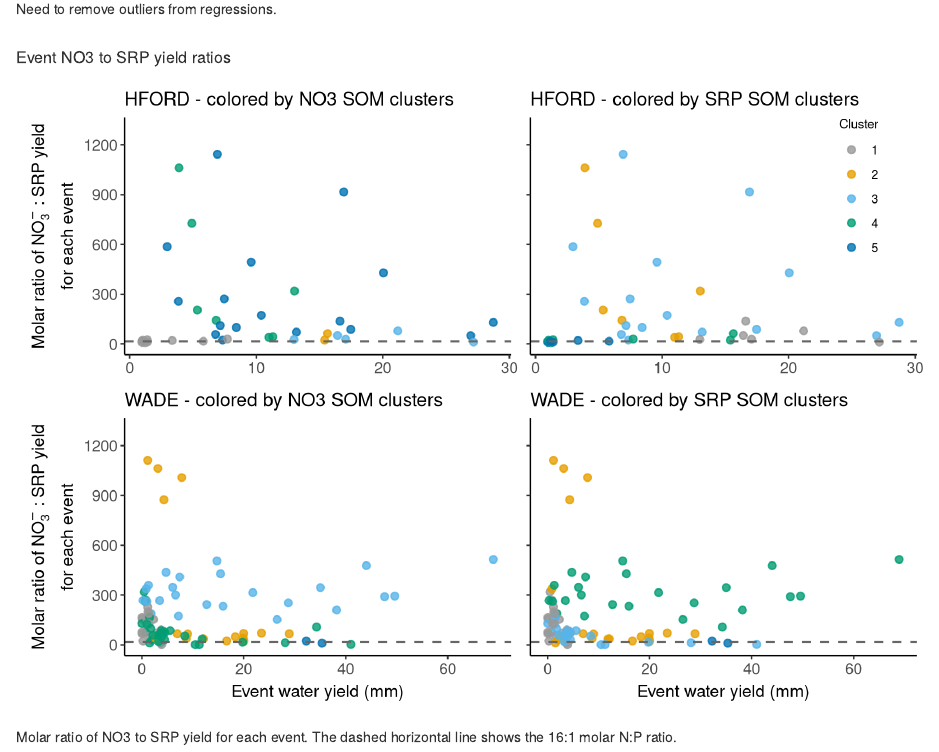
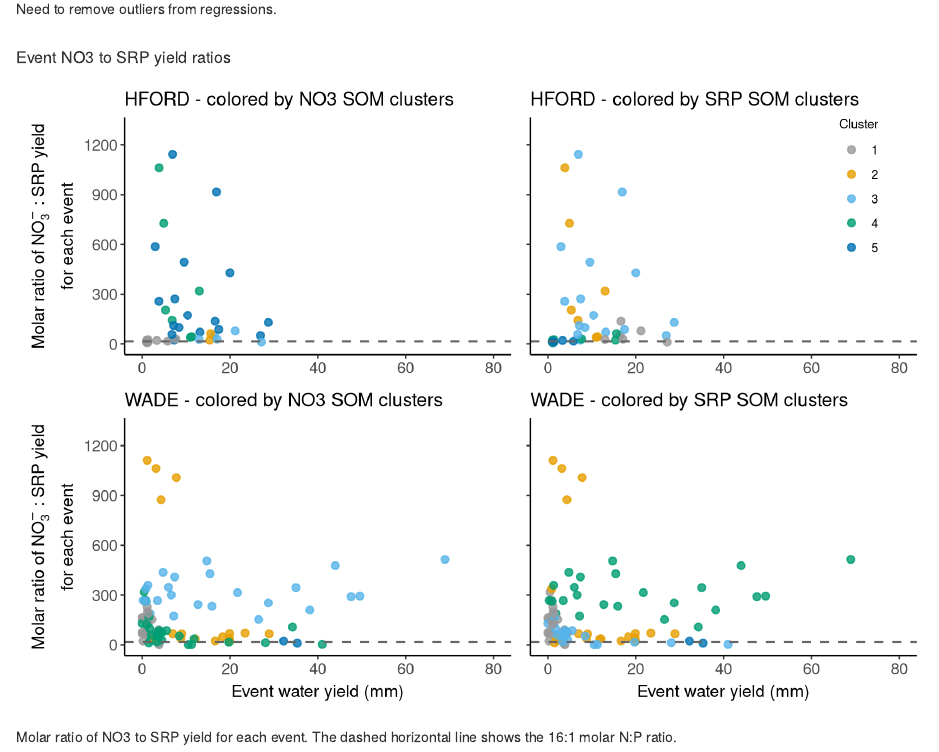
Before and after one commit to dustinkincaid/FluxRegimes, an R Markdown document (docs/Results_yields_summary.Rmd): the page in a window 1100 px wide, from 4870 px down. Rendered offline with R 4.5, knitr and Pandoc, with nearby package versions.

Commit message:
Updating Rmarkdown file

```diff
--- a/docs/Results_yields_summary.Rmd
+++ b/docs/Results_yields_summary.Rmd
@@ -613,6 +613,7 @@ pl_rat_hf_NO3 <-
     ylab(expression(atop(Molar~ratio~of~NO[3]^-{}~":"~SRP~yield, "for"~each~event))) +
     xlab("Event water yield (mm)") +
     scale_y_continuous(limits = c(0, 1300), breaks=seq(0, 1200, 300)) +
+    scale_x_continuous(limits = c(0, 80), breaks=seq(0, 80, 20)) +
     theme1 +
     theme(axis.title.y = element_text(margin=margin(0,5,0,0)),
           legend.position = "none",
@@ -631,6 +632,7 @@ pl_rat_hf_SRP <-
     ylab(expression(atop(Molar~ratio~of~NO[3]^-{}~":"~SRP~yield, "for"~each~event))) +
     xlab("Event water yield (mm)") +
     scale_y_continuous(limits = c(0, 1300), breaks=seq(0, 1200, 300)) +
+    scale_x_continuous(limits = c(0, 80), breaks=seq(0, 80, 20)) +
     theme1 +
     theme(legend.position = c(0.85, 0.7),
           axis.title.x = element_blank(),
@@ -651,6 +653,7 @@ pl_rat_wd_NO3 <-
     ylab(expression(atop(Molar~ratio~of~NO[3]^-{}~":"~SRP~yield, "for"~each~event))) +
     xlab("Event water yield (mm)") +
     scale_y_continuous(limits = c(0, 1300), breaks=seq(0, 1200, 300)) +
+    scale_x_continuous(limits = c(0, 80), breaks=seq(0, 80, 20)) +
     theme1 +
     theme(axis.title.x = element_text(margin=margin(5,0,0,0)),
           axis.title.y = element_text(margin=margin(0,5,0,0)),
@@ -669,6 +672,7 @@ pl_rat_wd_SRP <-
     ylab(expression(atop(Molar~ratio~of~NO[3]^-{}~":"~SRP~yield, "for"~each~event))) +
     xlab("Event water yield (mm)") +
     scale_y_continuous(limits = c(0, 1300), breaks=seq(0, 1200, 300)) +
+    scale_x_continuous(limits = c(0, 80), breaks=seq(0, 80, 20)) +
     theme1 +
     theme(axis.title.x = element_text(margin=margin(5,0,0,0)),
           legend.position = "none",
```
Also changed, not shown: 1 other file.
